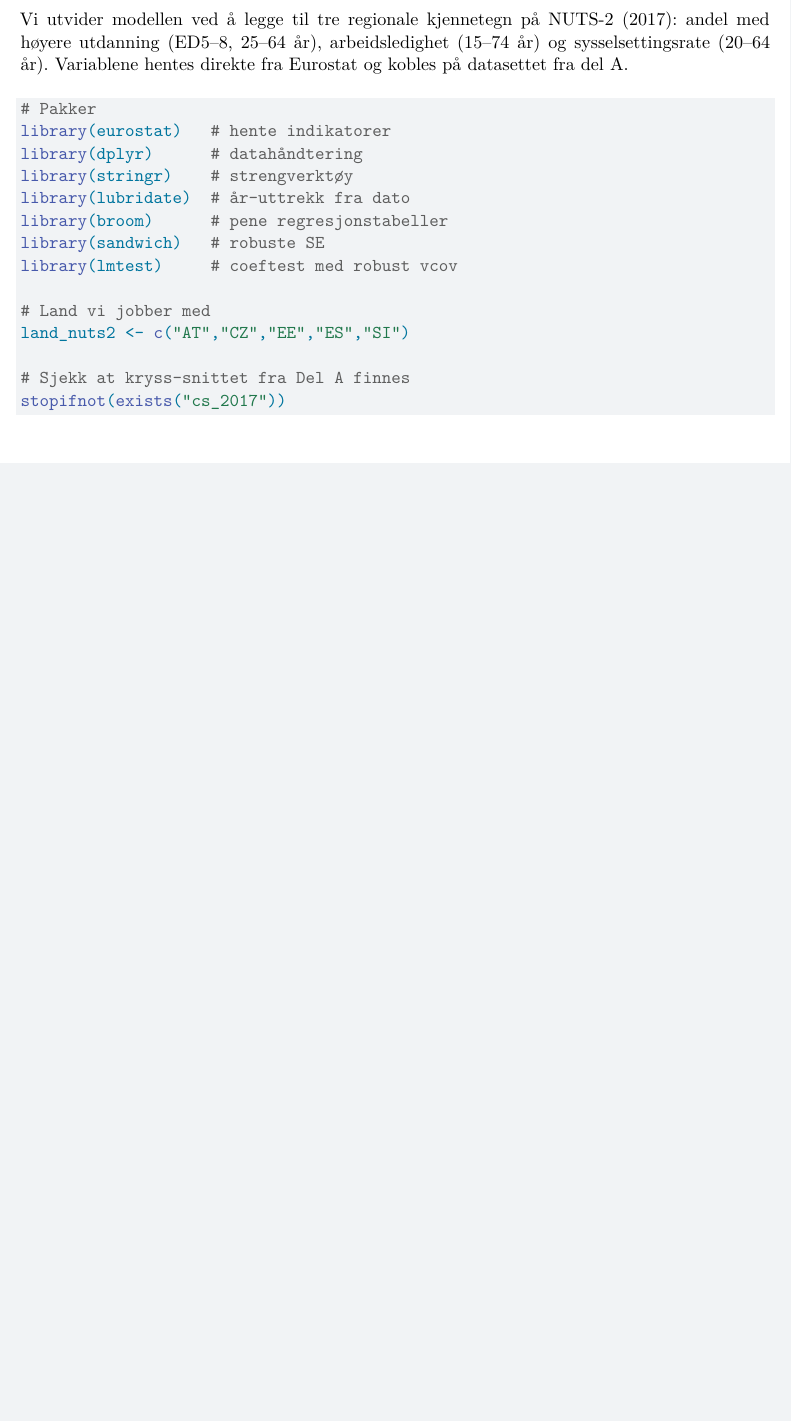
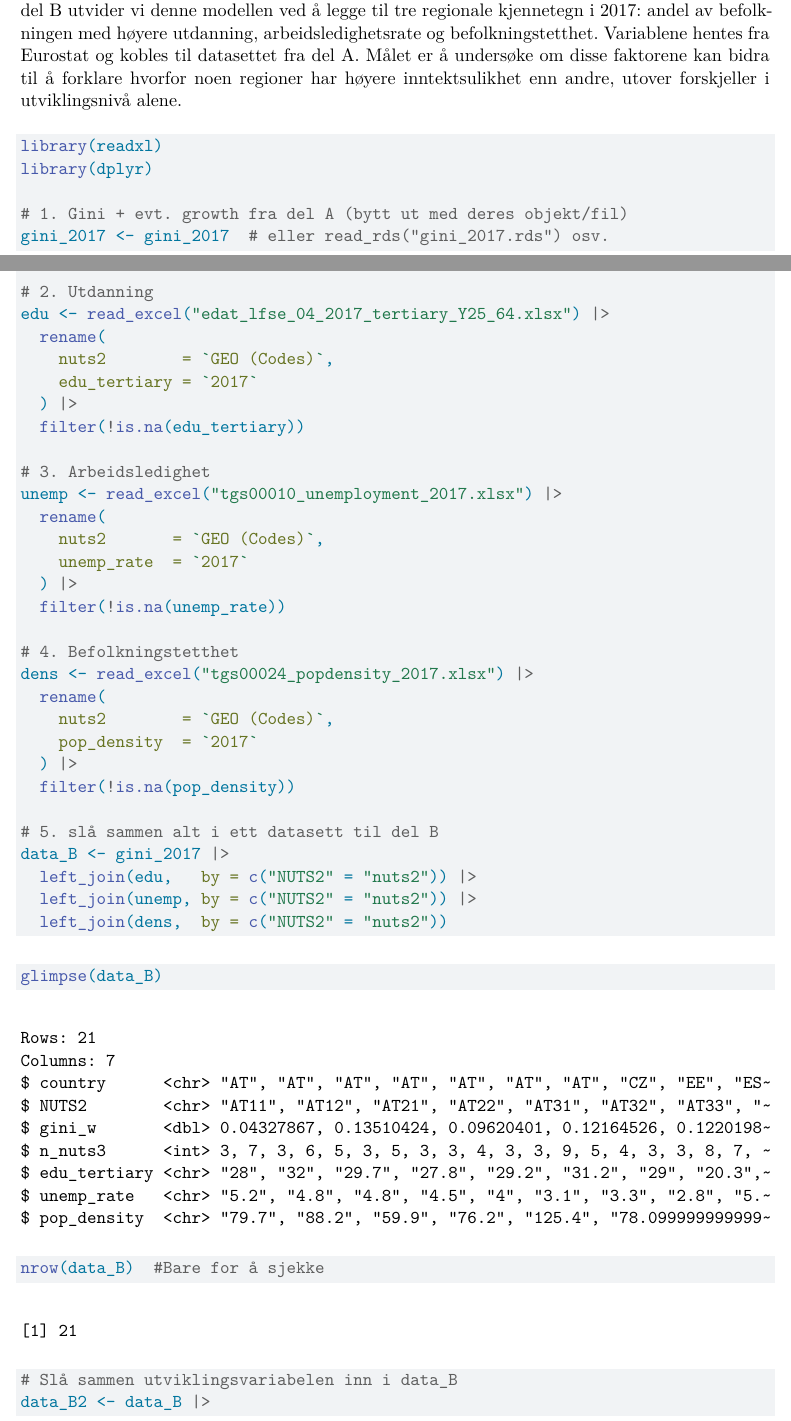
Before and after one commit to fridaalendal/msb104-grp5, a Quarto document (ass2msb104grp5.qmd): part of page 8 of 8 before the commit and two parts of pages 8 and 9 of 12 after it, the two joined at a grey line, cut so that both start at the same text, the shorter picture padded with empty space. Rendered offline with R 4.5, knitr and Pandoc in place of Quarto, then LaTeX, with nearby package versions; code that draws random numbers runs with fixed seeds of ours; some code elsewhere in the file could not run offline; common packages that the code uses without loading them are loaded.

Commit message:
Innleveringsklar

````diff
--- a/ass2msb104grp5.qmd
+++ b/ass2msb104grp5.qmd
@@ -261,20 +279,56 @@ Funnene peker på at sterk regional vekst kan følges av noe større forskjeller
 
 # Del B: Andre drivkrefter bak regional ulikhet
 
-Vi utvider modellen ved å legge til tre regionale kjennetegn på NUTS-2 (2017): andel med høyere utdanning (ED5–8, 25–64 år), arbeidsledighet (15–74 år) og sysselsettingsrate (20–64 år). Variablene hentes direkte fra Eurostat og kobles på datasettet fra del A.
+I del A så vi på sammenhengen mellom regionalt utviklingsnivå (log BNP per innbygger) og inntektsulikhet målt ved Gini for 21 NUTS2 regioner i Estland, Slovenia, Tsjekkia, Østerrike og Spania. Det ga et første-bilde av hvordan rikere regioner skiller seg fra fattigere regioner. I del B utvider vi denne modellen ved å legge til tre regionale kjennetegn i 2017: andel av befolkningen med høyere utdanning, arbeidsledighetsrate og befolkningstetthet. Variablene hentes fra Eurostat og kobles til datasettet fra del A. Målet er å undersøke om disse faktorene kan bidra til å forklare hvorfor noen regioner har høyere inntektsulikhet enn andre, utover forskjeller i utviklingsnivå alene.
+
+
 
 ```{r}
-# Pakker
-library(eurostat)   # hente indikatorer
-library(dplyr)      # datahåndtering
-library(stringr)    # strengverktøy
-library(lubridate)  # år-uttrekk fra dato
-library(broom)      # pene regresjonstabeller
-library(sandwich)   # robuste SE
-library(lmtest)     # coeftest med robust vcov
+library(readxl)
+library(dplyr)
 
-# Land vi jobber med
-land_nuts2 <- c("AT","CZ","EE","ES","SI")
+# 1. Gini + evt. growth fra del A (bytt ut med deres objekt/fil)
+gini_2017 <- gini_2017  # eller read_rds("gini_2017.rds") osv.
 
-# Sjekk at kryss-snittet fra Del A finnes
-stopifnot(exists("cs_2017"))
+# 2. Utdanning
+edu <- read_excel("edat_lfse_04_2017_tertiary_Y25_64.xlsx") |>
+  rename(
+    nuts2        = `GEO (Codes)`,
+    edu_tertiary = `2017`
+  ) |>
+  filter(!is.na(edu_tertiary))
+
+# 3. Arbeidsledighet
+unemp <- read_excel("tgs00010_unemployment_2017.xlsx") |>
+  rename(
+    nuts2       = `GEO (Codes)`,
+    unemp_rate  = `2017`
+  ) |>
+  filter(!is.na(unemp_rate))
+
+# 4. Befolkningstetthet
+dens <- read_excel("tgs00024_popdensity_2017.xlsx") |>
+  rename(
+    nuts2        = `GEO (Codes)`,
+    pop_density  = `2017`
+  ) |>
+  filter(!is.na(pop_density))
+
+# 5. slå sammen alt i ett datasett til del B
+data_B <- gini_2017 |>
+  left_join(edu,   by = c("NUTS2" = "nuts2")) |>
+  left_join(unemp, by = c("NUTS2" = "nuts2")) |>
+  left_join(dens,  by = c("NUTS2" = "nuts2"))
+
+```
+
+```{r}
+glimpse(data_B)
+nrow(data_B)  #Bare for å sjekke
+
+```
+
+
+```{r}
+# Slå sammen utviklingsvariabelen inn i data_B
+data_B2 <- data_B |>
````
Also changed, not shown: ass2msb104grp5.pdf, edat_lfse_04_2017_tertiary_Y25_64.xlsx (added), tgs00010_unemployment_2017.xlsx (added), tgs00024_popdensity_2017.xlsx (added), ass2msb104grp5.qmd (81 more changed lines).
